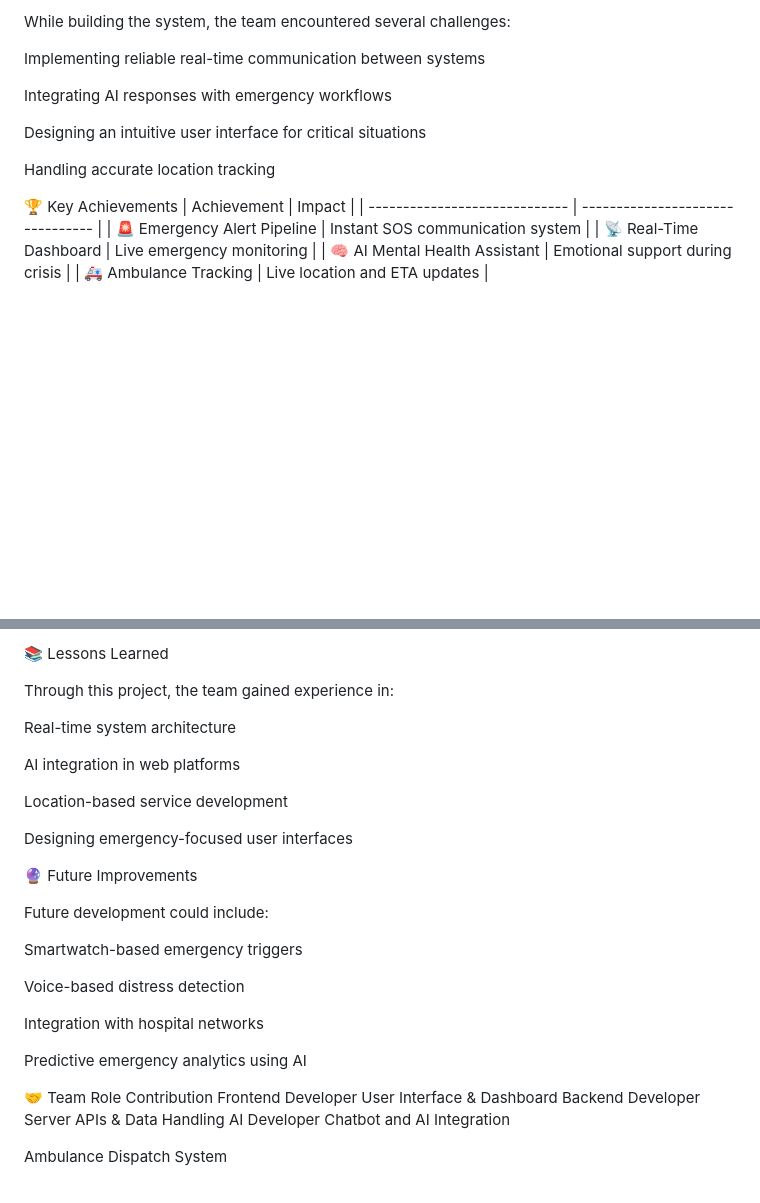
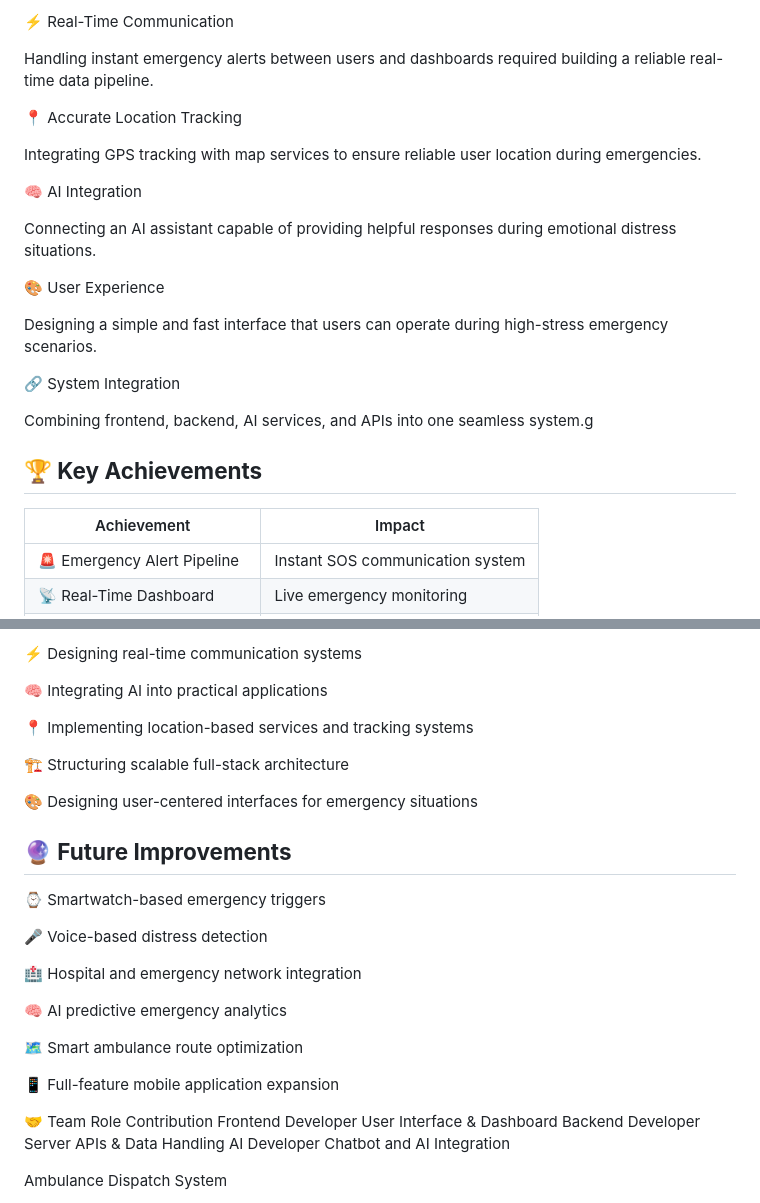
Before and after one commit to BFB-2-0/VCR-07, a Markdown page: README.md, 2 parts joined by grey strips. Drawn GitHub-style; blank space fills up the shorter version.

Commit message:
Revise README structure and content
Updated the README to enhance clarity and organization, including sections on challenges, key achievements, lessons learned, future improvements, and team contributions.

```diff
--- a/README.md
+++ b/README.md
@@ -146,15 +146,27 @@ The user tracks the ambulance until it arrives.
 
-While building the system, the team encountered several challenges:
+⚡ Real-Time Communication
 
-Implementing reliable real-time communication between systems
+Handling instant emergency alerts between users and dashboards required building a reliable real-time data pipeline.
 
-Integrating AI responses with emergency workflows
+📍 Accurate Location Tracking
 
-Designing an intuitive user interface for critical situations
+Integrating GPS tracking with map services to ensure reliable user location during emergencies.
 
-Handling accurate location tracking
+🧠 AI Integration
 
-🏆 Key Achievements
+Connecting an AI assistant capable of providing helpful responses during emotional distress situations.
+
+🎨 User Experience
+
+Designing a simple and fast interface that users can operate during high-stress emergency scenarios.
+
+🔗 System Integration
+
+Combining frontend, backend, AI services, and APIs into one seamless system.g
+
+
+<h2 style="color:#ff006e;"><b>🏆 Key Achievements</b></h2>
+
 | Achievement                   | Impact                           |
 | ----------------------------- | -------------------------------- |
 | 🚨 Emergency Alert Pipeline   | Instant SOS communication system |
@@ -165,27 +178,27 @@ Handling accurate location tracking
 
-📚 Lessons Learned
+⚡ Designing real-time communication systems
 
-Through this project, the team gained experience in:
+🧠 Integrating AI into practical applications
 
-Real-time system architecture
+📍 Implementing location-based services and tracking systems
 
-AI integration in web platforms
+🏗 Structuring scalable full-stack architecture
 
-Location-based service development
+🎨 Designing user-centered interfaces for emergency situations
 
-Designing emergency-focused user interfaces
+<h2 style="color:#8338ec;"><b>🔮 Future Improvements</b></h2>
 
-🔮 Future Improvements
+⌚ Smartwatch-based emergency triggers
 
-Future development could include:
+🎤 Voice-based distress detection
 
-Smartwatch-based emergency triggers
+🏥 Hospital and emergency network integration
 
-Voice-based distress detection
+🧠 AI predictive emergency analytics
 
-Integration with hospital networks
+🗺 Smart ambulance route optimization
 
-Predictive emergency analytics using AI
+📱 Full-feature mobile application expansion
 
 🤝 Team
 Role                                          	Contribution
```
Also changed, not shown: other parts of README.md (+2 -1 lines).
